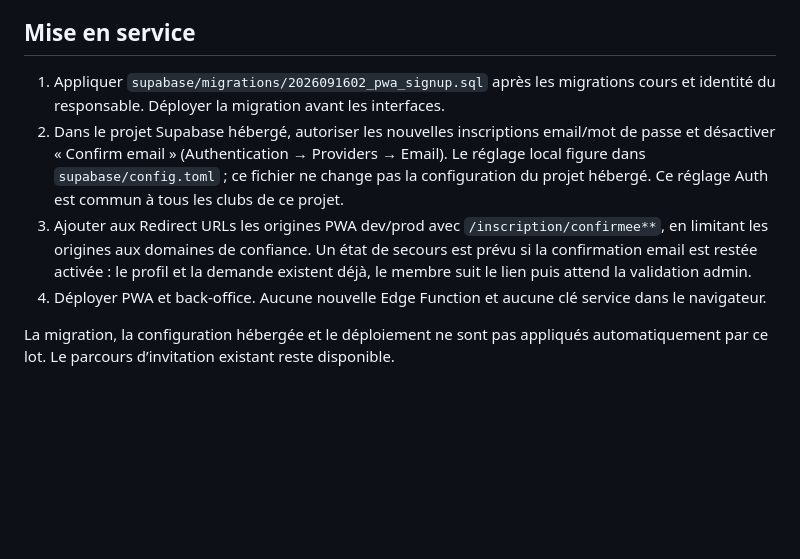
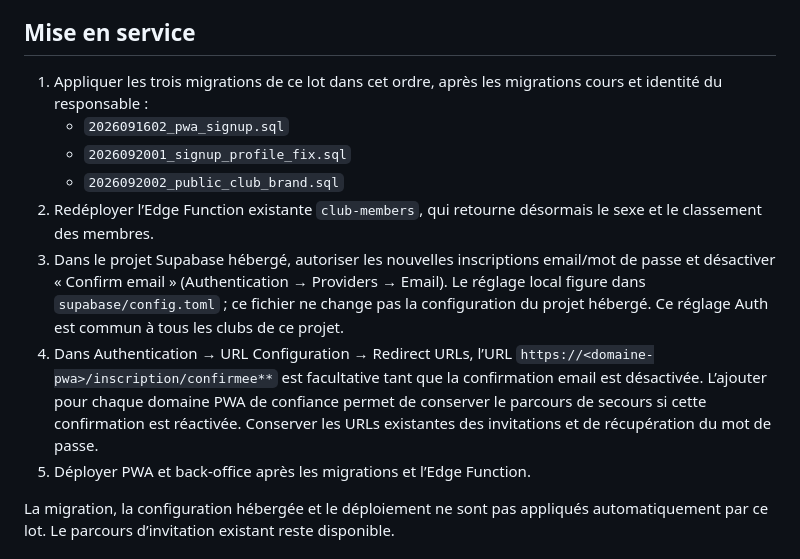
Before and after one commit to Biwouf/tmc-tournament-manager, a Markdown page: docs/PWA_SIGNUP.md, the part around the change. GitHub-like rendering; blank space fills up the shorter version.

Commit message:
docs: préciser la mise en production de l’inscription PWA

```diff
--- a/docs/PWA_SIGNUP.md
+++ b/docs/PWA_SIGNUP.md
@@ -15,10 +15,14 @@ Le classement utilise `shared/tennisRankings.ts`, de NC à -15. Les sélecteurs
 
 ## Mise en service
 
-1. Appliquer `supabase/migrations/2026091602_pwa_signup.sql` après les migrations cours et identité du responsable. Déployer la migration avant les interfaces.
-2. Dans le projet Supabase hébergé, autoriser les nouvelles inscriptions email/mot de passe et désactiver « Confirm email » (Authentication → Providers → Email). Le réglage local figure dans `supabase/config.toml` ; ce fichier ne change pas la configuration du projet hébergé. Ce réglage Auth est commun à tous les clubs de ce projet.
-3. Ajouter aux Redirect URLs les origines PWA dev/prod avec `/inscription/confirmee**`, en limitant les origines aux domaines de confiance. Un état de secours est prévu si la confirmation email est restée activée : le profil et la demande existent déjà, le membre suit le lien puis attend la validation admin.
-4. Déployer PWA et back-office. Aucune nouvelle Edge Function et aucune clé service dans le navigateur.
+1. Appliquer les trois migrations de ce lot dans cet ordre, après les migrations cours et identité du responsable :
+   - `2026091602_pwa_signup.sql`
+   - `2026092001_signup_profile_fix.sql`
+   - `2026092002_public_club_brand.sql`
+2. Redéployer l’Edge Function existante `club-members`, qui retourne désormais le sexe et le classement des membres.
+3. Dans le projet Supabase hébergé, autoriser les nouvelles inscriptions email/mot de passe et désactiver « Confirm email » (Authentication → Providers → Email). Le réglage local figure dans `supabase/config.toml` ; ce fichier ne change pas la configuration du projet hébergé. Ce réglage Auth est commun à tous les clubs de ce projet.
+4. Dans Authentication → URL Configuration → Redirect URLs, l’URL `https://<domaine-pwa>/inscription/confirmee**` est facultative tant que la confirmation email est désactivée. L’ajouter pour chaque domaine PWA de confiance permet de conserver le parcours de secours si cette confirmation est réactivée. Conserver les URLs existantes des invitations et de récupération du mot de passe.
+5. Déployer PWA et back-office après les migrations et l’Edge Function.
 
 La migration, la configuration hébergée et le déploiement ne sont pas appliqués automatiquement par ce lot. Le parcours d’invitation existant reste disponible.
 
```
